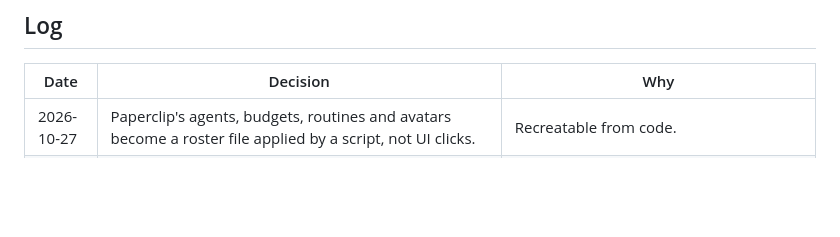
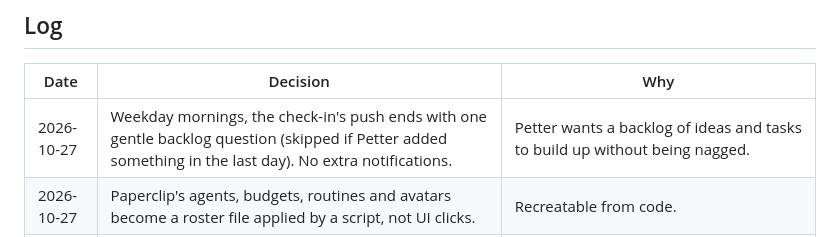
Before and after one commit to petterfranzen/agent-manager, a Markdown page: docs/DECISIONS.md, the part around the change. GitHub-like rendering; blank space fills up the shorter version.

```diff
--- a/docs/DECISIONS.md
+++ b/docs/DECISIONS.md
@@ -19,6 +19,7 @@ public).
 
 | Date | Decision | Why |
 |---|---|---|
+| 2026-10-27 | Weekday mornings, the check-in's push ends with one gentle backlog question (skipped if Petter added something in the last day). No extra notifications. | Petter wants a backlog of ideas and tasks to build up without being nagged. |
 | 2026-10-27 | Paperclip's agents, budgets, routines and avatars become a roster file applied by a script, not UI clicks. | Recreatable from code. |
 | 2026-10-27 | No backups of Paperclip's database or Hermes's memory. | Agent history isn't valuable enough; everything else is in GitHub. |
 | 2026-10-27 | `sectionnine.dev` (Cloudflare Registrar) is the Hetzner VM's domain; `pastabake.cloud` stays with the homelab. Paperclip is `hq.sectionnine.dev`; flight-tracker moves later. | Separate the homelab from Section 9. |
```
Also changed, not shown: docs/check-in.md (+2 -1 lines).
